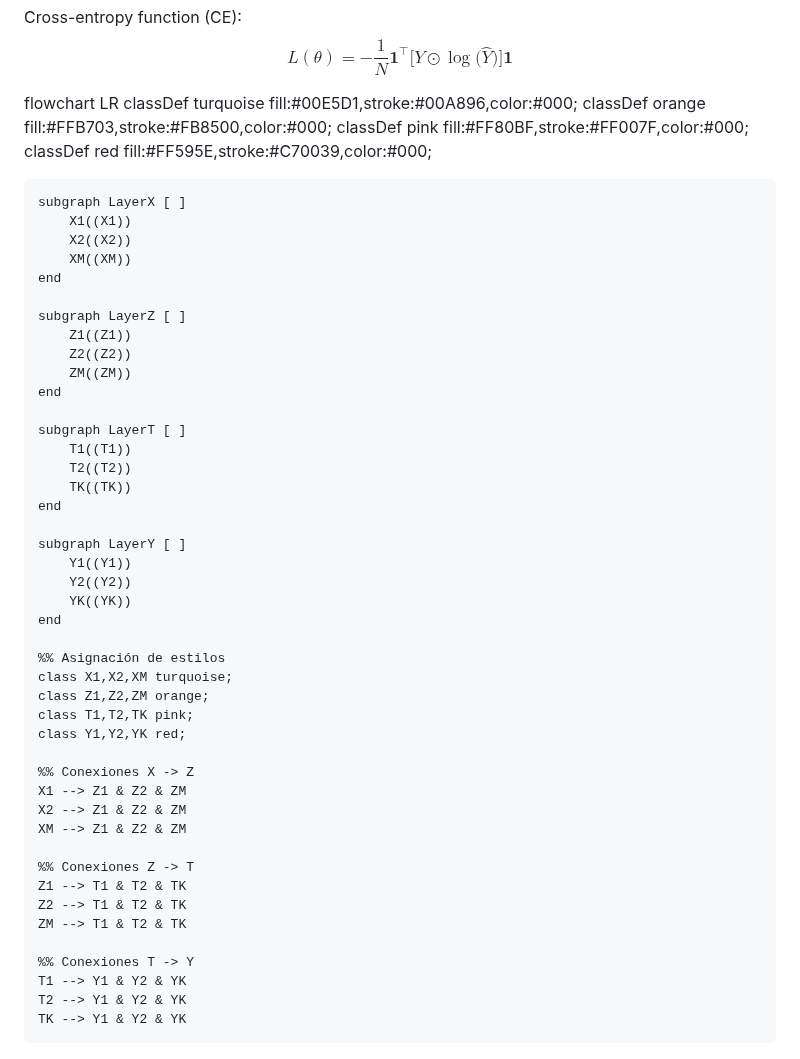
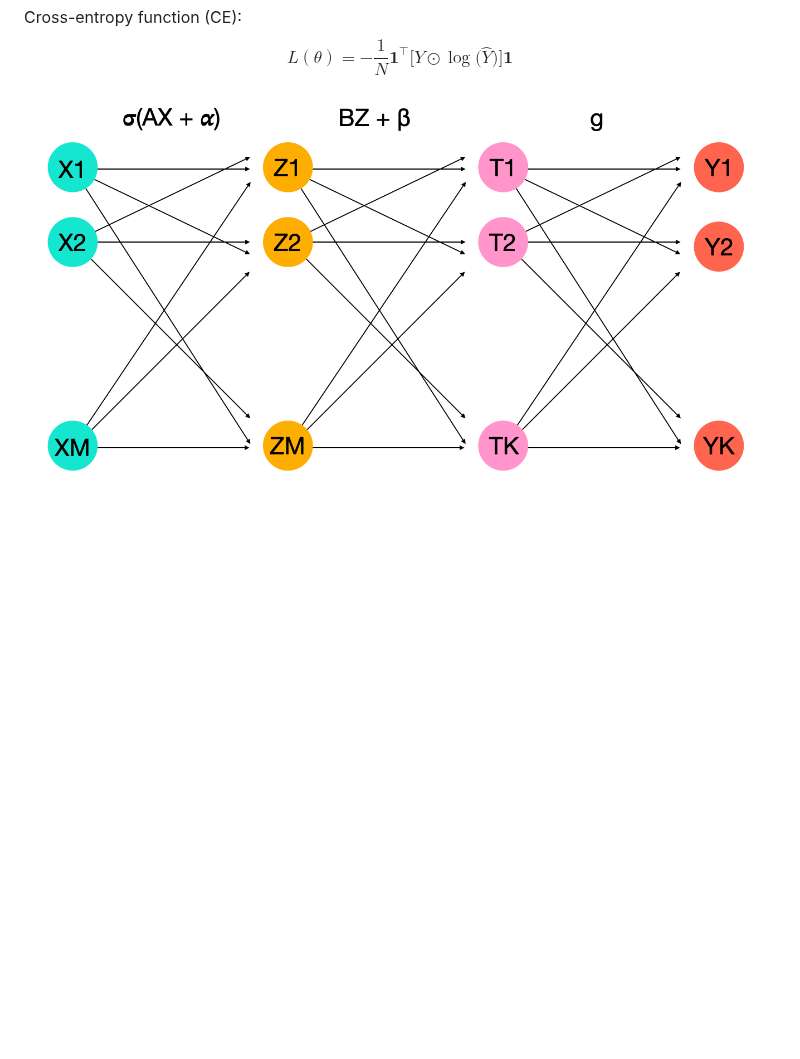
Before and after one commit to jlca0/minigrad, a Markdown page: README.md, the part around the change. GitHub-like rendering; pictures changed too: nn.png (added); blank space fills up the shorter version.

```diff
--- a/README.md
+++ b/README.md
@@ -18,53 +18,4 @@ $$L(\theta) = \frac{1}{N}\mathbf{1}^{\intercal}\Big[\big(Y - \hat{Y}\big) \odot
 Cross-entropy function (CE):
 $$L(\theta) = -\frac{1}{N}\mathbf{1}^{\intercal}\Big[Y \odot \log\big(\hat{Y}\big)\Big]\mathbf{1}$$
 
-flowchart LR
-    classDef turquoise fill:#00E5D1,stroke:#00A896,color:#000;
-    classDef orange fill:#FFB703,stroke:#FB8500,color:#000;
-    classDef pink fill:#FF80BF,stroke:#FF007F,color:#000;
-    classDef red fill:#FF595E,stroke:#C70039,color:#000;
-
-    subgraph LayerX [ ]
-        X1((X1))
-        X2((X2))
-        XM((XM))
-    end
-
-    subgraph LayerZ [ ]
-        Z1((Z1))
-        Z2((Z2))
-        ZM((ZM))
-    end
-
-    subgraph LayerT [ ]
-        T1((T1))
-        T2((T2))
-        TK((TK))
-    end
-
-    subgraph LayerY [ ]
-        Y1((Y1))
-        Y2((Y2))
-        YK((YK))
-    end
-
-    %% Asignación de estilos
-    class X1,X2,XM turquoise;
-    class Z1,Z2,ZM orange;
-    class T1,T2,TK pink;
-    class Y1,Y2,YK red;
-
-    %% Conexiones X -> Z
-    X1 --> Z1 & Z2 & ZM
-    X2 --> Z1 & Z2 & ZM
-    XM --> Z1 & Z2 & ZM
-
-    %% Conexiones Z -> T
-    Z1 --> T1 & T2 & TK
-    Z2 --> T1 & T2 & TK
-    ZM --> T1 & T2 & TK
-
-    %% Conexiones T -> Y
-    T1 --> Y1 & Y2 & YK
-    T2 --> Y1 & Y2 & YK
-    TK --> Y1 & Y2 & YK
+![The neural network](nn.png)
```
